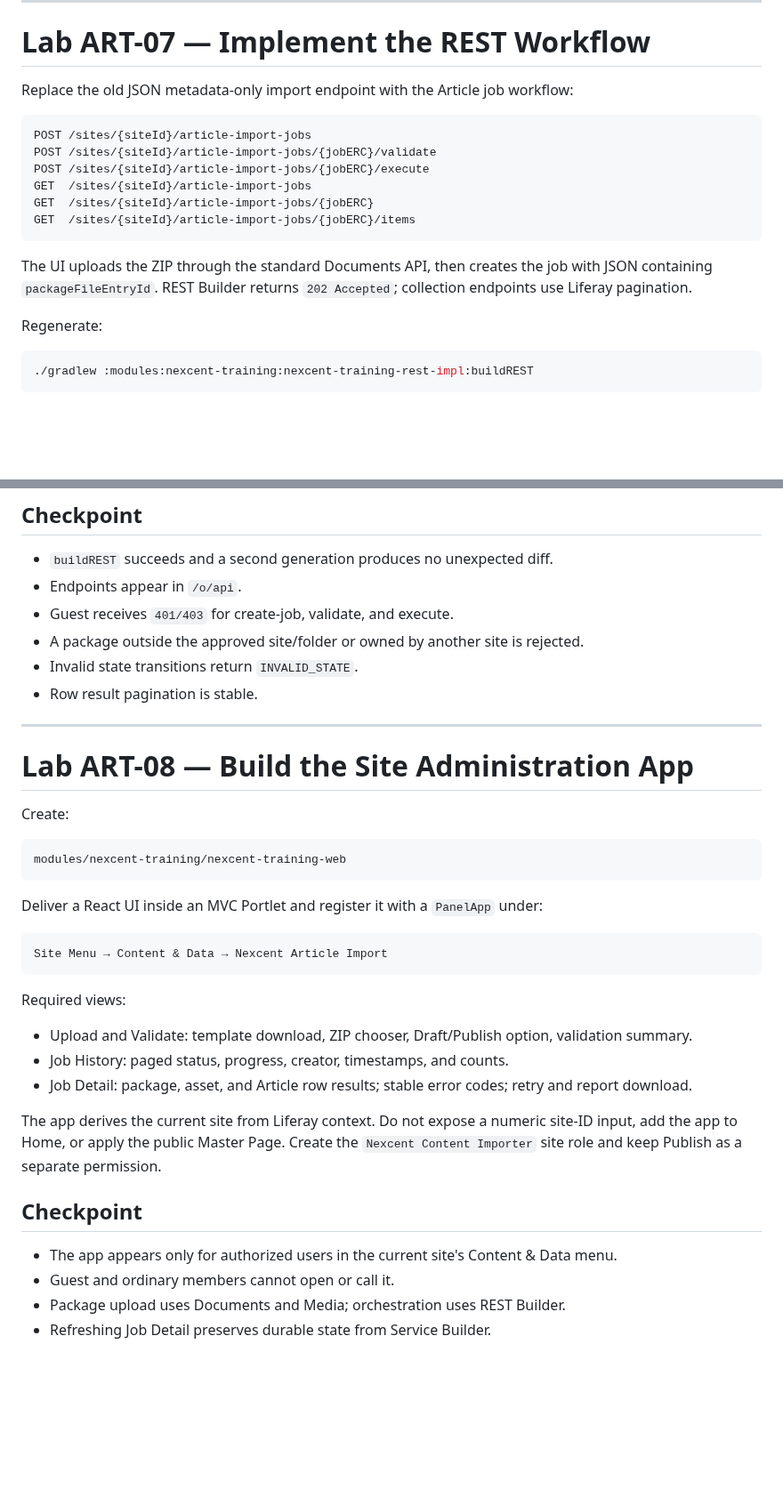
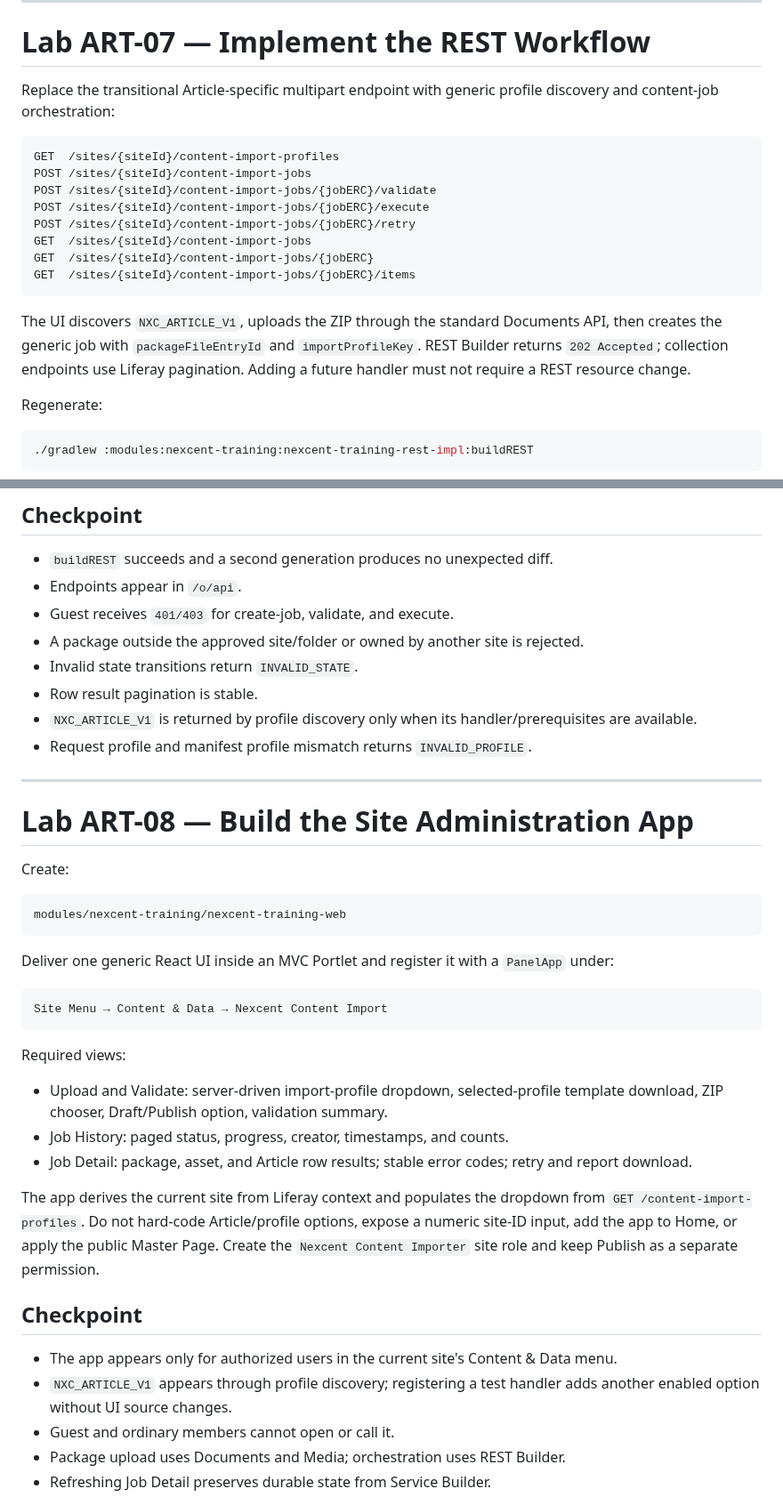
Before and after one commit to hungtvb/liferay-mini, a Markdown page: docs/master-track/06-article-pipeline-code-labs.md, 2 parts joined by grey strips. Shown at 89% size. Drawn GitHub-style; blank space fills up the shorter version.

Commit message:
docs(lab): teach profile-driven content imports

````diff
--- a/docs/master-track/06-article-pipeline-code-labs.md
+++ b/docs/master-track/06-article-pipeline-code-labs.md
@@ -280,18 +282,20 @@ Write unit tests for normalization and validation and integration tests for crea
 
 # Lab ART-07 — Implement the REST Workflow
 
-Replace the old JSON metadata-only import endpoint with the Article job workflow:
+Replace the transitional Article-specific multipart endpoint with generic profile discovery and content-job orchestration:
 
 ```text
-POST /sites/{siteId}/article-import-jobs
-POST /sites/{siteId}/article-import-jobs/{jobERC}/validate
-POST /sites/{siteId}/article-import-jobs/{jobERC}/execute
-GET  /sites/{siteId}/article-import-jobs
-GET  /sites/{siteId}/article-import-jobs/{jobERC}
-GET  /sites/{siteId}/article-import-jobs/{jobERC}/items
+GET  /sites/{siteId}/content-import-profiles
+POST /sites/{siteId}/content-import-jobs
+POST /sites/{siteId}/content-import-jobs/{jobERC}/validate
+POST /sites/{siteId}/content-import-jobs/{jobERC}/execute
+POST /sites/{siteId}/content-import-jobs/{jobERC}/retry
+GET  /sites/{siteId}/content-import-jobs
+GET  /sites/{siteId}/content-import-jobs/{jobERC}
+GET  /sites/{siteId}/content-import-jobs/{jobERC}/items
 ```
 
-The UI uploads the ZIP through the standard Documents API, then creates the job with JSON containing `packageFileEntryId`. REST Builder returns `202 Accepted`; collection endpoints use Liferay pagination.
+The UI discovers `NXC_ARTICLE_V1`, uploads the ZIP through the standard Documents API, then creates the generic job with `packageFileEntryId` and `importProfileKey`. REST Builder returns `202 Accepted`; collection endpoints use Liferay pagination. Adding a future handler must not require a REST resource change.
 
 Regenerate:
 
@@ -309,6 +313,8 @@ Compile and deploy API → service → importer → REST API → REST implementa
 - A package outside the approved site/folder or owned by another site is rejected.
 - Invalid state transitions return `INVALID_STATE`.
 - Row result pagination is stable.
+- `NXC_ARTICLE_V1` is returned by profile discovery only when its handler/prerequisites are available.
+- Request profile and manifest profile mismatch returns `INVALID_PROFILE`.
 
 ---
 
@@ -320,23 +326,24 @@ Create:
 modules/nexcent-training/nexcent-training-web
 ```
 
-Deliver a React UI inside an MVC Portlet and register it with a `PanelApp` under:
+Deliver one generic React UI inside an MVC Portlet and register it with a `PanelApp` under:
 
 ```text
-Site Menu → Content & Data → Nexcent Article Import
+Site Menu → Content & Data → Nexcent Content Import
 ```
 
 Required views:
 
-- Upload and Validate: template download, ZIP chooser, Draft/Publish option, validation summary.
+- Upload and Validate: server-driven import-profile dropdown, selected-profile template download, ZIP chooser, Draft/Publish option, validation summary.
 - Job History: paged status, progress, creator, timestamps, and counts.
 - Job Detail: package, asset, and Article row results; stable error codes; retry and report download.
 
-The app derives the current site from Liferay context. Do not expose a numeric site-ID input, add the app to Home, or apply the public Master Page. Create the `Nexcent Content Importer` site role and keep Publish as a separate permission.
+The app derives the current site from Liferay context and populates the dropdown from `GET /content-import-profiles`. Do not hard-code Article/profile options, expose a numeric site-ID input, add the app to Home, or apply the public Master Page. Create the `Nexcent Content Importer` site role and keep Publish as a separate permission.
 
 ## Checkpoint
 
 - The app appears only for authorized users in the current site's Content & Data menu.
+- `NXC_ARTICLE_V1` appears through profile discovery; registering a test handler adds another enabled option without UI source changes.
 - Guest and ordinary members cannot open or call it.
 - Package upload uses Documents and Media; orchestration uses REST Builder.
 - Refreshing Job Detail preserves durable state from Service Builder.
````
Also changed, not shown: other parts of docs/master-track/06-article-pipeline-code-labs.md (+4 -2 lines).
